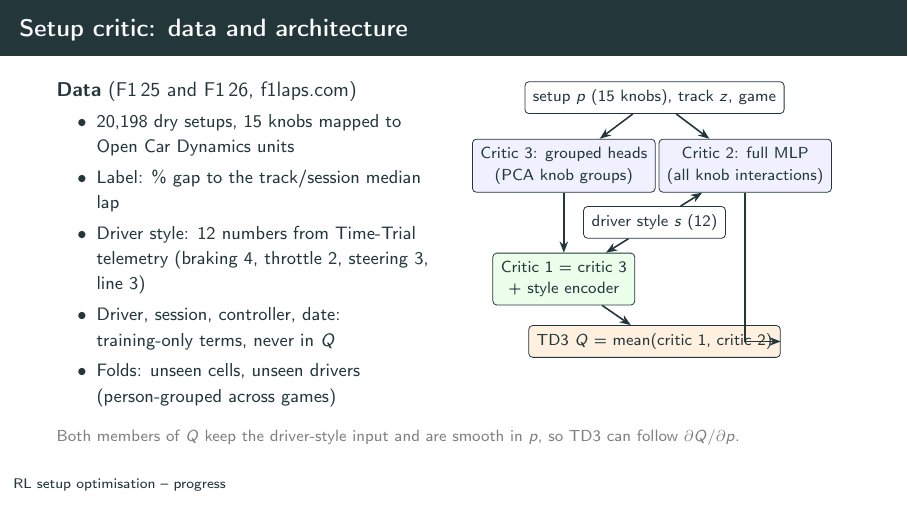
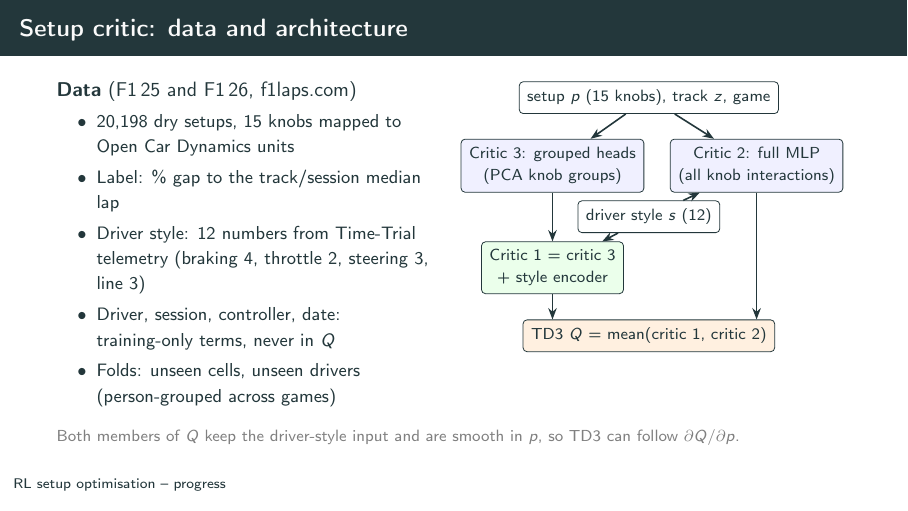
Before and after one commit to lbrahimKhaled/RL-SetupOptimization-Agent, LaTeX slides (docs/presentations/progress_setup_critic.tex): page 1 of 6. Compiled offline with pdfLaTeX.

Commit message:
Slide 1 diagram fix; PCA group split check

```diff
--- a/docs/presentations/progress_setup_critic.tex
+++ b/docs/presentations/progress_setup_critic.tex
@@ -32,13 +32,15 @@
 \centering
 \begin{tikzpicture}
 \node[box] (inp) at (1.9,0) {setup $p$ (15 knobs), track $z$, game};
-\node[box,fill=blue!6] (c3) at (0.3,-1.2) {Critic 3: grouped heads\\(PCA knob groups)};
-\node[box,fill=blue!6] (c2) at (3.5,-1.2) {Critic 2: full MLP\\(all knob interactions)};
-\node[box] (s) at (1.9,-2.2) {driver style $s$ (12)};
-\node[box,fill=green!8] (c1) at (0.3,-3.2) {Critic 1 = critic 3\\+ style encoder};
-\node[box,fill=orange!12] (q) at (1.9,-4.3) {TD3 $Q$ = mean(critic 1, critic 2)};
+\node[box,fill=blue!6] (c3) at (0.2,-1.2) {Critic 3: grouped heads\\(PCA knob groups)};
+\node[box,fill=blue!6] (c2) at (3.8,-1.2) {Critic 2: full MLP\\(all knob interactions)};
+\node[box] (s) at (1.9,-2.1) {driver style $s$ (12)};
+\node[box,fill=green!8] (c1) at (0.2,-3.0) {Critic 1 = critic 3\\+ style encoder};
+\node[box,fill=orange!12] (q) at (1.9,-4.2) {TD3 $Q$ = mean(critic 1, critic 2)};
 \draw[arr] (inp) -- (c3); \draw[arr] (inp) -- (c2); \draw[arr] (c3) -- (c1);
-\draw[arr] (s) -- (c1); \draw[arr] (s) -- (c2); \draw[arr] (c1) -- (q); \draw[arr] (c2) |- (q);
+\draw[arr] (s) -- (c1); \draw[arr] (s) -- (c2);
+\draw[arr] (c1.south) -- (q.north -| c1.south);
+\draw[arr] (c2.south) -- (q.north -| c2.south);
 \end{tikzpicture}
 \end{columns}
 \vspace{2mm}
```
Also changed, not shown: docs/results/critic_c2.md (+3 -0 lines), docs/presentations/progress_setup_critic.pdf.
